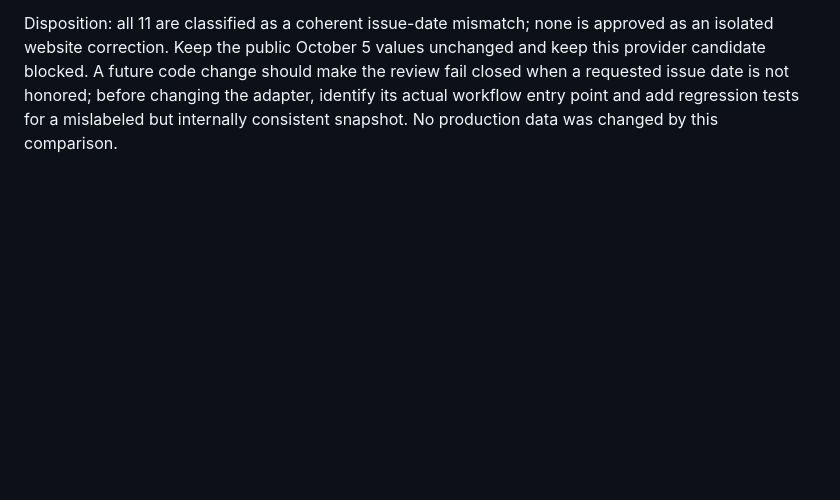
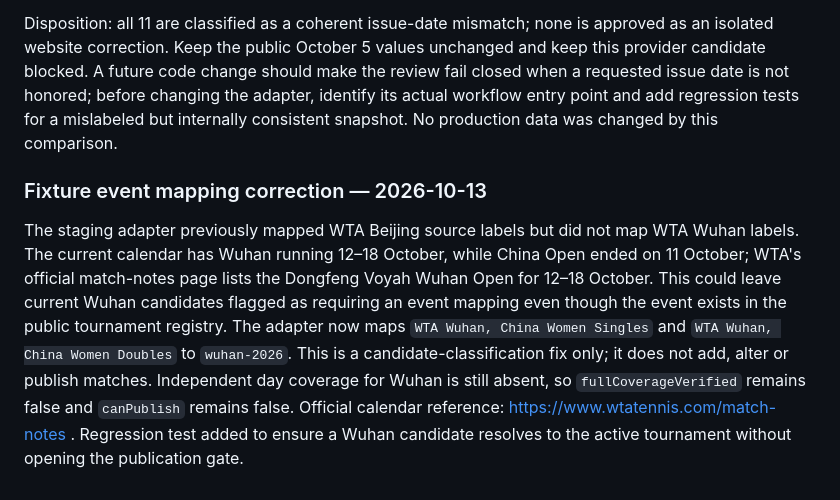
Before and after one commit to styleke/courtside, a Markdown page: ops/cloudflare-clock/data-intake.md, the part around the change. Drawn GitHub-style; blank space fills up the shorter version.

Commit message:
Document Wuhan event mapping and coverage limitation

```diff
--- a/ops/cloudflare-clock/data-intake.md
+++ b/ops/cloudflare-clock/data-intake.md
@@ -87,3 +87,7 @@ The 11 rows have now been compared as a set against the dated October 5 table an
 The October 5 comparison is supported by Eurosport's dated October 5 ranking report; the October 12 comparison is supported by TennisTemple's table explicitly marked updated 12.10.2026. These are secondary public references, not an ATP-origin signed snapshot, so this establishes a strong date/version-mismatch diagnosis but does not validate BDL as a reliable source for either issue. Sources: https://www.eurosport.fr/tennis/classement-atp-du-5-octobre-2026-fils-en-perd-une-place-au-classement-atp-medvedev-cinquieme_sto23342879/story.shtml ; https://en.tennistemple.com/rankings/atp
 
 Disposition: all 11 are classified as a coherent issue-date mismatch; none is approved as an isolated website correction. Keep the public October 5 values unchanged and keep this provider candidate blocked. A future code change should make the review fail closed when a requested issue date is not honored; before changing the adapter, identify its actual workflow entry point and add regression tests for a mislabeled but internally consistent snapshot. No production data was changed by this comparison.
+
+### Fixture event mapping correction — 2026-10-13
+
+The staging adapter previously mapped WTA Beijing source labels but did not map WTA Wuhan labels. The current calendar has Wuhan running 12–18 October, while China Open ended on 11 October; WTA's official match-notes page lists the Dongfeng Voyah Wuhan Open for 12–18 October. This could leave current Wuhan candidates flagged as requiring an event mapping even though the event exists in the public tournament registry. The adapter now maps `WTA Wuhan, China Women Singles` and `WTA Wuhan, China Women Doubles` to `wuhan-2026`. This is a candidate-classification fix only; it does not add, alter or publish matches. Independent day coverage for Wuhan is still absent, so `fullCoverageVerified` remains false and `canPublish` remains false. Official calendar reference: https://www.wtatennis.com/match-notes . Regression test added to ensure a Wuhan candidate resolves to the active tournament without opening the publication gate.
```
